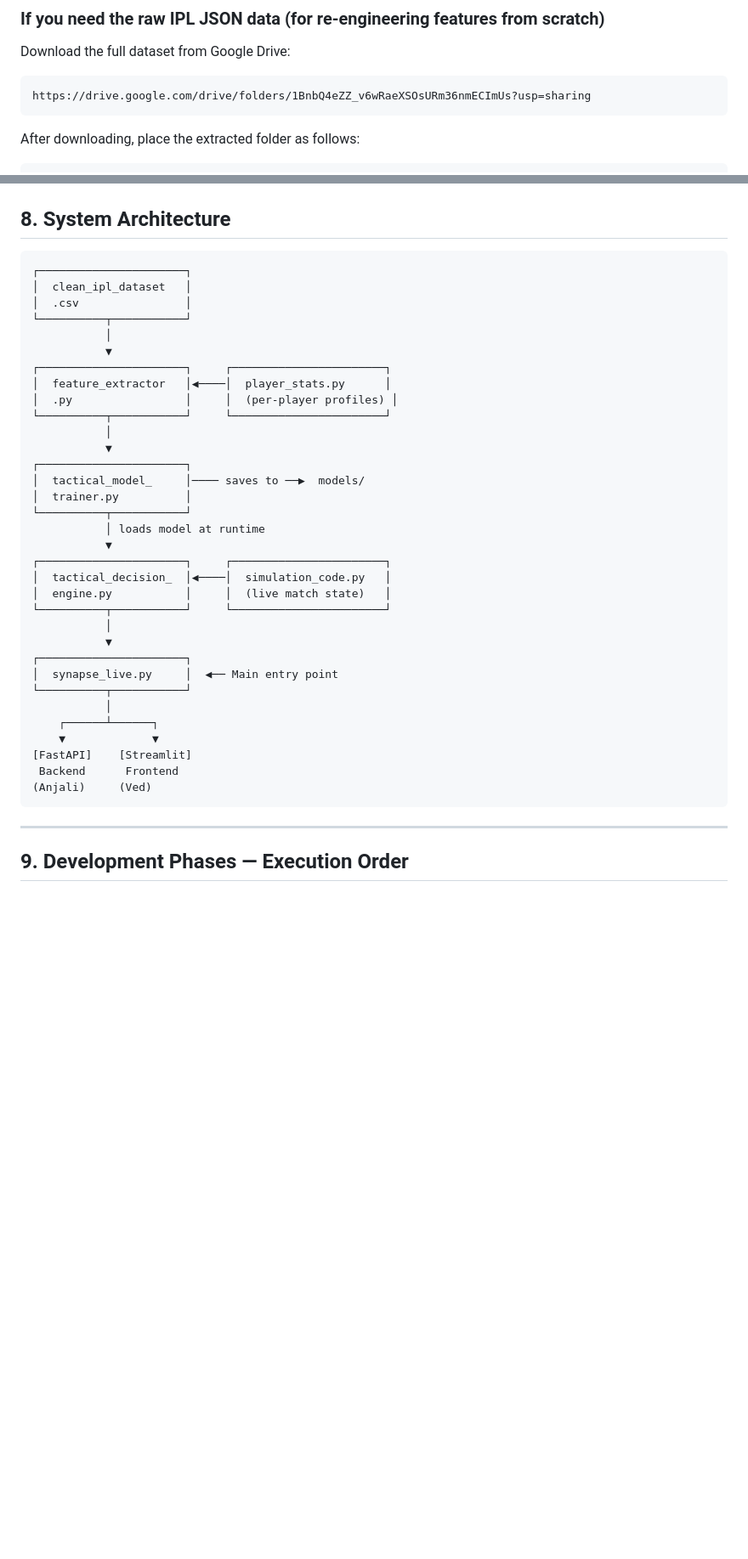
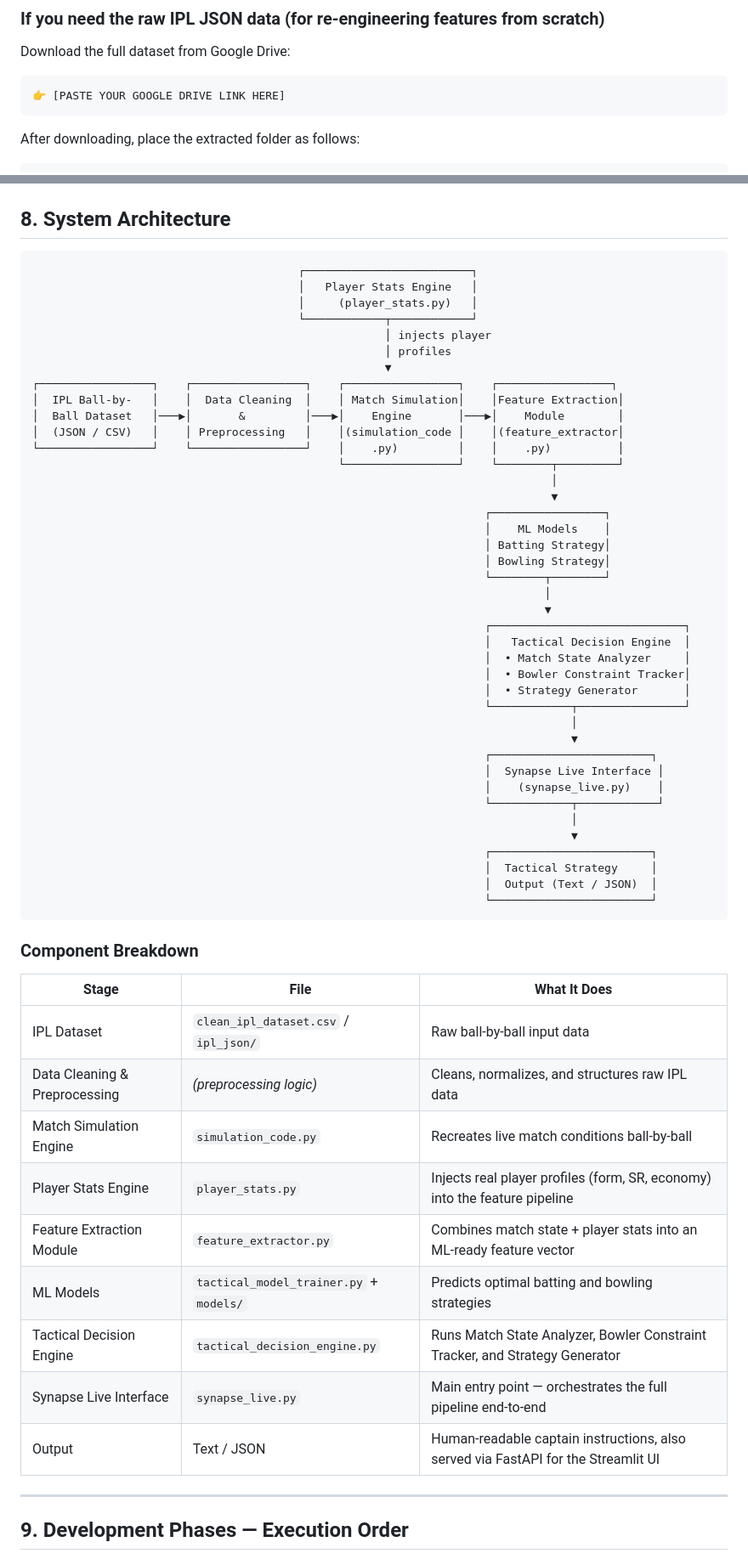
Before and after one commit to Raushan1504/Synapse_live, a Markdown page: README.md, 2 parts joined by grey strips. Shown at 85% size. GitHub-like rendering; blank space fills up the shorter version.

````diff
--- a/README.md
+++ b/README.md
@@ -148,7 +148,7 @@ seaborn
 Download the full dataset from Google Drive:
 
 ```
-https://drive.google.com/drive/folders/1BnbQ4eZZ_v6wRaeXSOsURm36nmECImUs?usp=sharing
+👉 [PASTE YOUR GOOGLE DRIVE LINK HERE]
 ```
 
 After downloading, place the extracted folder as follows:
@@ -237,40 +237,61 @@ Read through each file before making changes to it.
 ## 8. System Architecture
 
 ```
-┌──────────────────────┐
-│  clean_ipl_dataset   │
-│  .csv                │
-└──────────┬───────────┘
-           │
-           ▼
-┌──────────────────────┐     ┌───────────────────────┐
-│  feature_extractor   │◀────│  player_stats.py      │
-│  .py                 │     │  (per-player profiles) │
-└──────────┬───────────┘     └───────────────────────┘
-           │
-           ▼
-┌──────────────────────┐
-│  tactical_model_     │──── saves to ──▶  models/
-│  trainer.py          │
-└──────────┬───────────┘
-           │ loads model at runtime
-           ▼
-┌──────────────────────┐     ┌───────────────────────┐
-│  tactical_decision_  │◀────│  simulation_code.py   │
-│  engine.py           │     │  (live match state)   │
-└──────────┬───────────┘     └───────────────────────┘
-           │
-           ▼
-┌──────────────────────┐
-│  synapse_live.py     │  ◀── Main entry point
-└──────────┬───────────┘
-           │
-    ┌──────┴──────┐
-    ▼             ▼
-[FastAPI]    [Streamlit]
- Backend      Frontend
-(Anjali)     (Ved)
+                                        ┌─────────────────────────┐
+                                        │   Player Stats Engine   │
+                                        │     (player_stats.py)   │
+                                        └────────────┬────────────┘
+                                                     │ injects player
+                                                     │ profiles
+                                                     ▼
+┌─────────────────┐    ┌─────────────────┐    ┌─────────────────┐    ┌─────────────────┐
+│  IPL Ball-by-   │    │  Data Cleaning  │    │ Match Simulation│    │Feature Extraction│
+│  Ball Dataset   │───▶│       &         │───▶│    Engine       │───▶│    Module        │
+│  (JSON / CSV)   │    │ Preprocessing   │    │(simulation_code │    │(feature_extractor│
+└─────────────────┘    └─────────────────┘    │    .py)         │    │    .py)          │
+                                              └─────────────────┘    └────────┬─────────┘
+                                                                              │
+                                                                              ▼
+                                                                    ┌─────────────────┐
+                                                                    │    ML Models    │
+                                                                    │ Batting Strategy│
+                                                                    │ Bowling Strategy│
+                                                                    └────────┬────────┘
+                                                                             │
+                                                                             ▼
+                                                                    ┌─────────────────────────────┐
+                                                                    │   Tactical Decision Engine  │
+                                                                    │  • Match State Analyzer     │
+                                                                    │  • Bowler Constraint Tracker│
+                                                                    │  • Strategy Generator       │
+                                                                    └────────────┬────────────────┘
+                                                                                 │
+                                                                                 ▼
+                                                                    ┌────────────────────────┐
+                                                                    │  Synapse Live Interface │
+                                                                    │    (synapse_live.py)    │
+                                                                    └────────────┬────────────┘
+                                                                                 │
+                                                                                 ▼
+                                                                    ┌────────────────────────┐
+                                                                    │  Tactical Strategy     │
+                                                                    │  Output (Text / JSON)  │
+                                                                    └────────────────────────┘
 ```
+
+### Component Breakdown
+
+| Stage | File | What It Does |
+|-------|------|-------------|
+| IPL Dataset | `clean_ipl_dataset.csv` / `ipl_json/` | Raw ball-by-ball input data |
+| Data Cleaning & Preprocessing | *(preprocessing logic)* | Cleans, normalizes, and structures raw IPL data |
+| Match Simulation Engine | `simulation_code.py` | Recreates live match conditions ball-by-ball |
+| Player Stats Engine | `player_stats.py` | Injects real player profiles (form, SR, economy) into the feature pipeline |
+| Feature Extraction Module | `feature_extractor.py` | Combines match state + player stats into an ML-ready feature vector |
+| ML Models | `tactical_model_trainer.py` + `models/` | Predicts optimal batting and bowling strategies |
+| Tactical Decision Engine | `tactical_decision_engine.py` | Runs Match State Analyzer, Bowler Constraint Tracker, and Strategy Generator |
+| Synapse Live Interface | `synapse_live.py` | Main entry point — orchestrates the full pipeline end-to-end |
+| Output | Text / JSON | Human-readable captain instructions, also served via FastAPI for the Streamlit UI |
 
 ---
 
````
